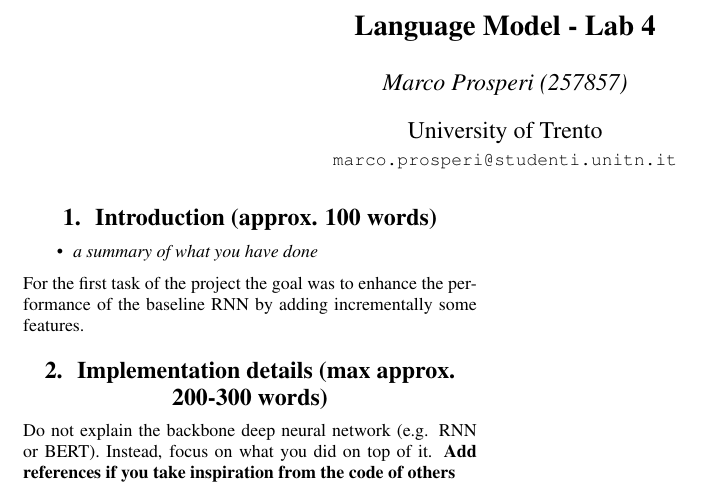
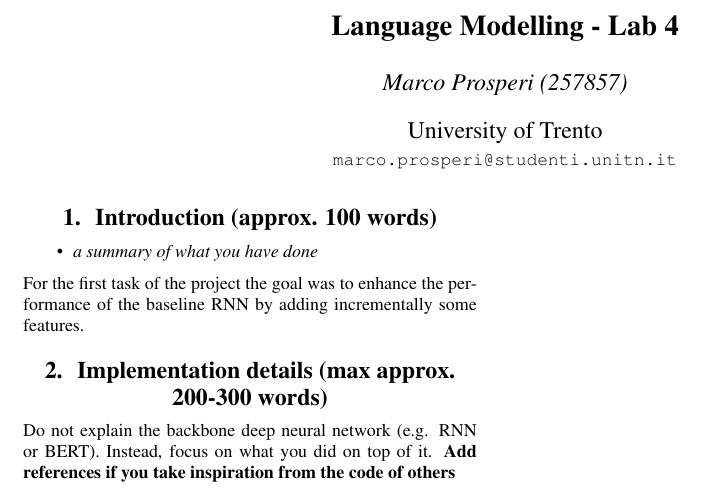
Before and after one commit to marcopros/nlu, a LaTeX document (LM/report_template/template.tex): part of the page, cut so that both start at the same text. Compiled offline with pdfLaTeX.

Commit message:
update tex

```diff
--- a/LM/report_template/template.tex
+++ b/LM/report_template/template.tex
@@ -3,7 +3,7 @@
 \usepackage{INTERSPEECH2021}
 
 % Put the lab number of the corresponding exercise
-\title{Language Model - Lab 4}
+\title{Language Modelling - Lab 4}
 \name{Marco Prosperi (257857)}
 
 \address{
```
Also changed, not shown: LM/report_template/template.pdf, 3 other files.
